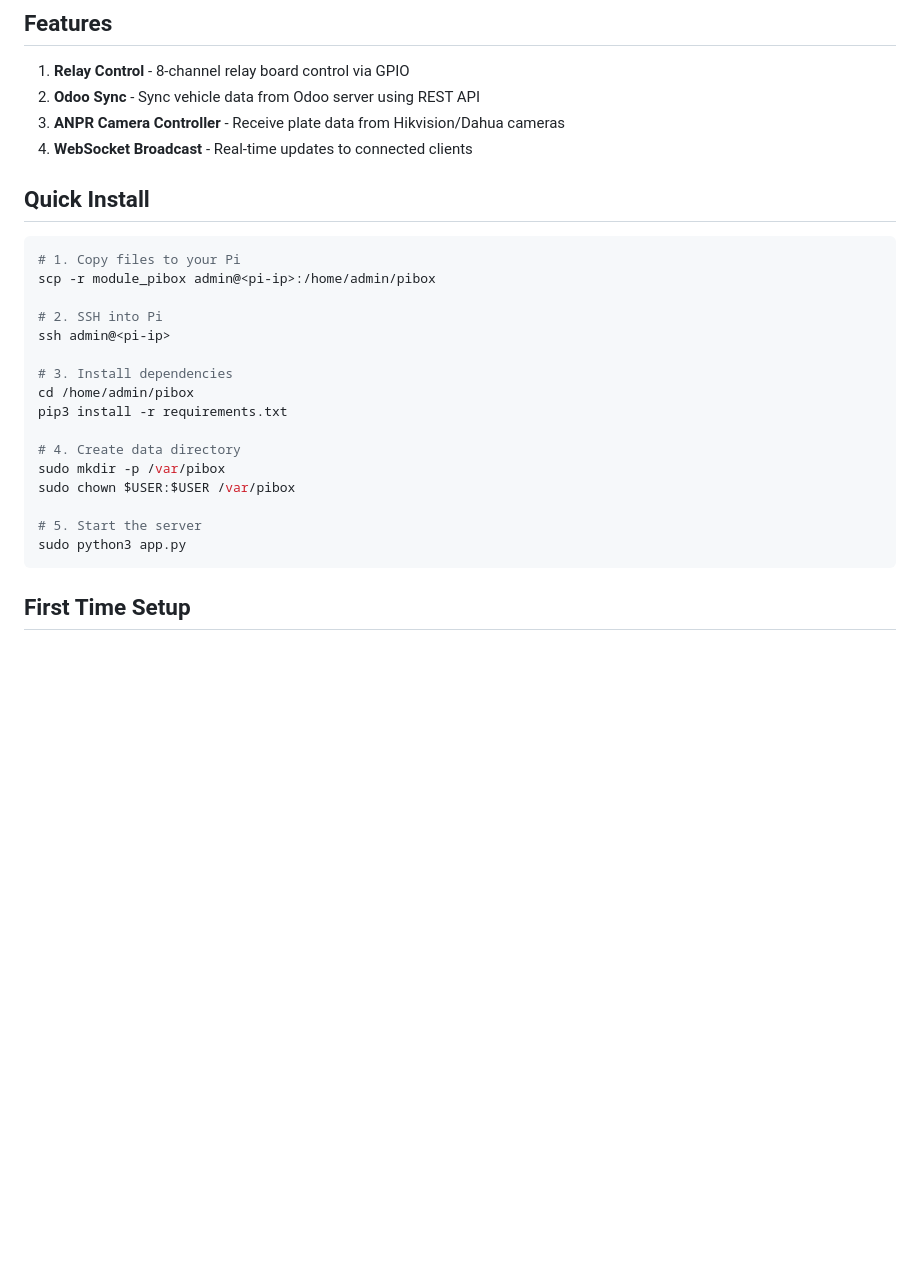
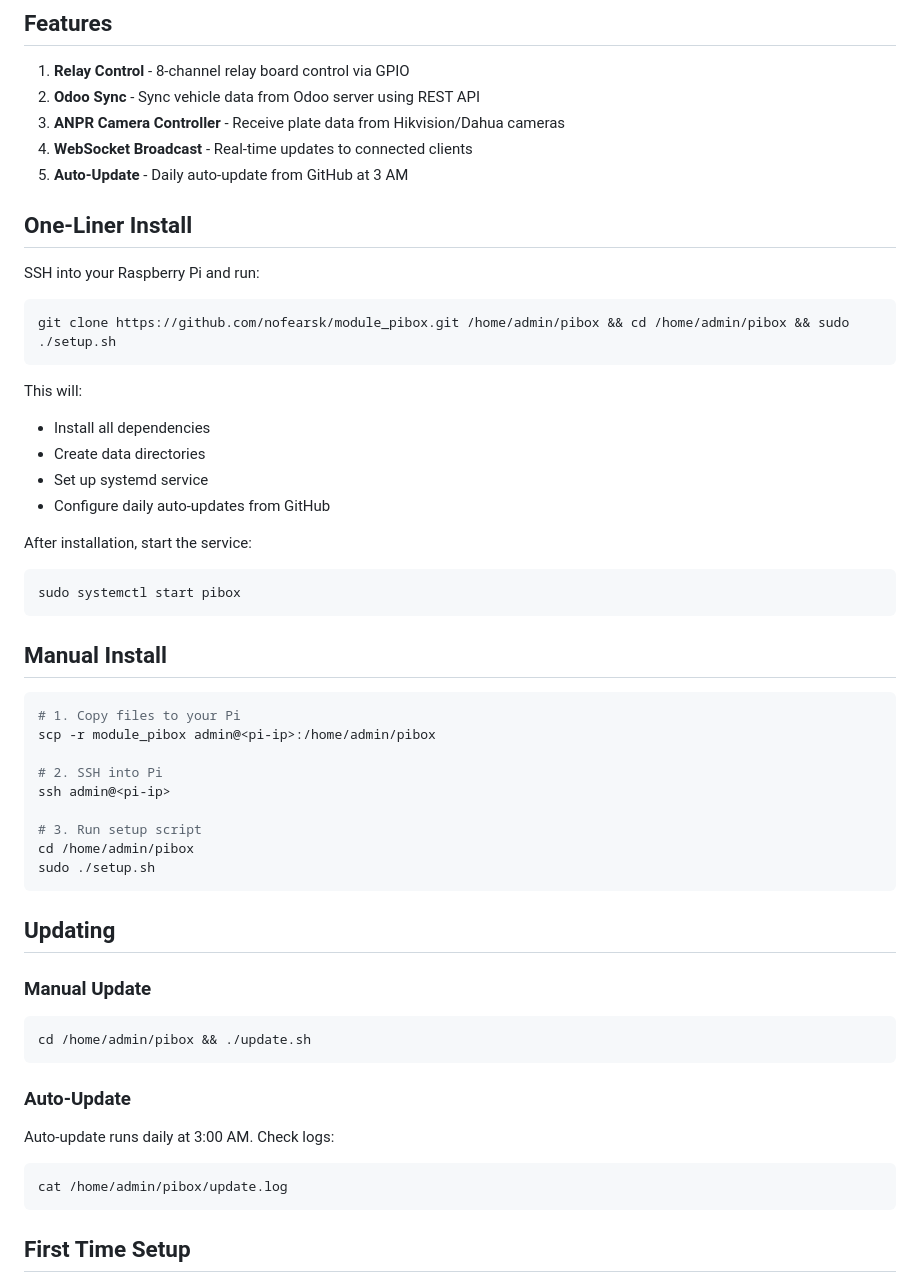
Before and after one commit to nofearsk/module_pibox, a Markdown page: README.md, the part around the change. Rendered like a GitHub page; blank space fills up the shorter version.

Commit message:
Add one-liner install command and update docs
- Added one-liner install: git clone + setup.sh
- Added auto-update feature to feature list
- Added updating section with manual and auto-update info
- Simplified manual install instructions

🤖 Generated with [Claude Code](https://claude.com/claude-code)

Co-Authored-By: Claude Opus 4.5 <noreply@anthropic.com>

````diff
--- a/README.md
+++ b/README.md
@@ -8,8 +8,28 @@ Vehicle Access Control System for Raspberry Pi with ANPR integration.
 2. **Odoo Sync** - Sync vehicle data from Odoo server using REST API
 3. **ANPR Camera Controller** - Receive plate data from Hikvision/Dahua cameras
 4. **WebSocket Broadcast** - Real-time updates to connected clients
+5. **Auto-Update** - Daily auto-update from GitHub at 3 AM
 
-## Quick Install
+## One-Liner Install
+
+SSH into your Raspberry Pi and run:
+
+```bash
+git clone https://github.com/nofearsk/module_pibox.git /home/admin/pibox && cd /home/admin/pibox && sudo ./setup.sh
+```
+
+This will:
+- Install all dependencies
+- Create data directories
+- Set up systemd service
+- Configure daily auto-updates from GitHub
+
+After installation, start the service:
+```bash
+sudo systemctl start pibox
+```
+
+## Manual Install
 
 ```bash
 # 1. Copy files to your Pi
@@ -18,16 +38,22 @@ scp -r module_pibox admin@<pi-ip>:/home/admin/pibox
 # 2. SSH into Pi
 ssh admin@<pi-ip>
 
-# 3. Install dependencies
+# 3. Run setup script
 cd /home/admin/pibox
-pip3 install -r requirements.txt
+sudo ./setup.sh
+```
 
-# 4. Create data directory
-sudo mkdir -p /var/pibox
-sudo chown $USER:$USER /var/pibox
+## Updating
 
-# 5. Start the server
-sudo python3 app.py
+### Manual Update
+```bash
+cd /home/admin/pibox && ./update.sh
+```
+
+### Auto-Update
+Auto-update runs daily at 3:00 AM. Check logs:
+```bash
+cat /home/admin/pibox/update.log
 ```
 
 ## First Time Setup
````
